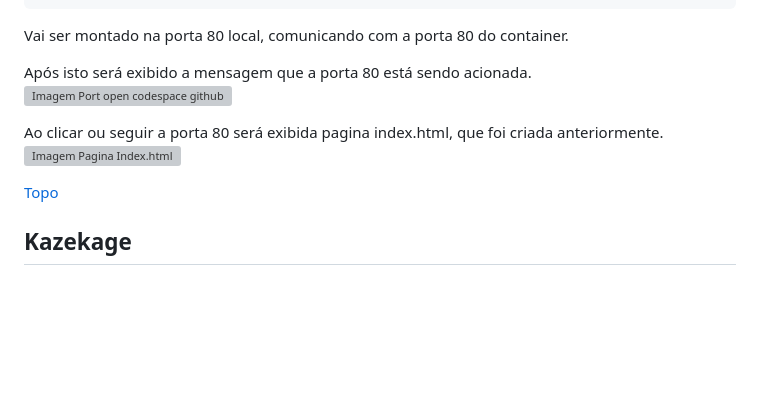
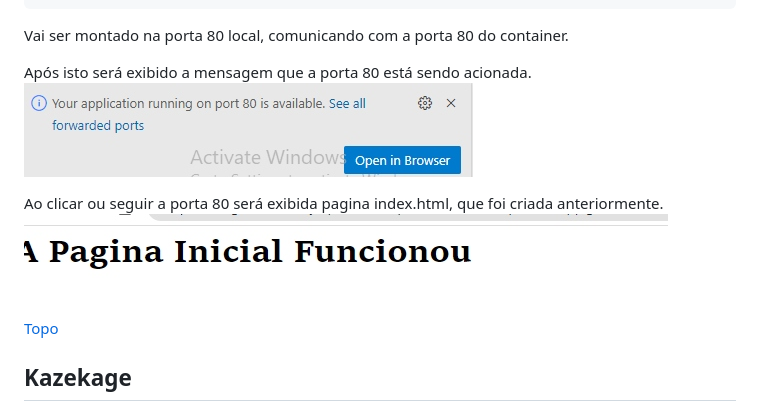
Before and after one commit to joseivangeraldo/html_css, a Markdown page: README.md, the part around the change. GitHub-like rendering; blank space fills up the shorter version; grey boxes are pictures that could not be loaded.

```diff
--- a/README.md
+++ b/README.md
@@ -127,10 +127,10 @@ $ docker run -dit --name apache-docker -p 80:80 d0b5d542ef58
 Vai ser montado na porta 80 local, comunicando com a porta 80 do container.
 
 Após isto será exibido a mensagem que a porta 80 está sendo acionada.
-![Imagem Port open codespace github](/images/Port_open_codespace.png)
+![Imagem Port open codespace github](/images/Port_open_codespace.jpg)
 
 Ao clicar ou seguir a porta 80 será exibida pagina index.html, que foi criada anteriormente.
-![Imagem Pagina Index.html](/images/pagina_funcionou.png)
+![Imagem Pagina Index.html](/images/pagina_funcionou.jpg)
 
 [Topo](#ancora)
 
```
